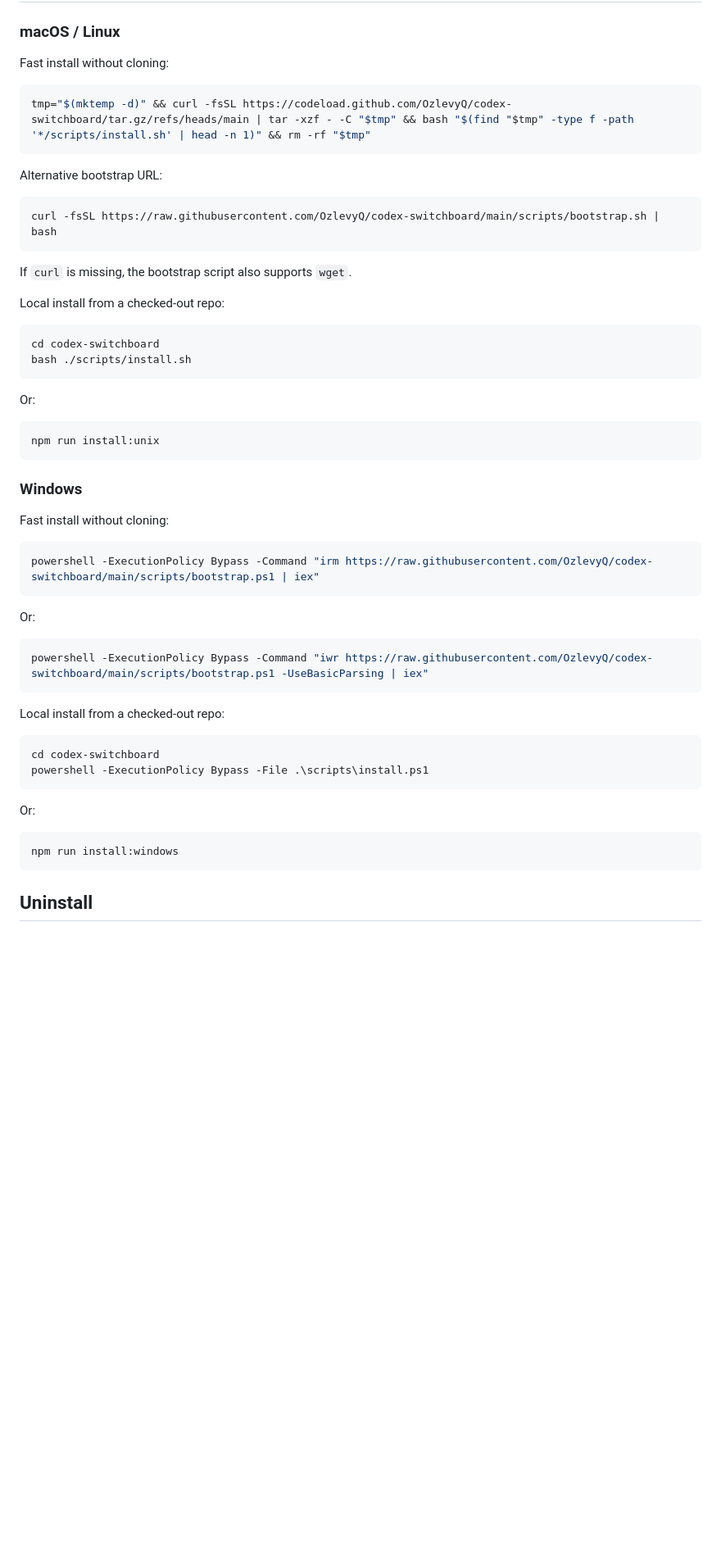
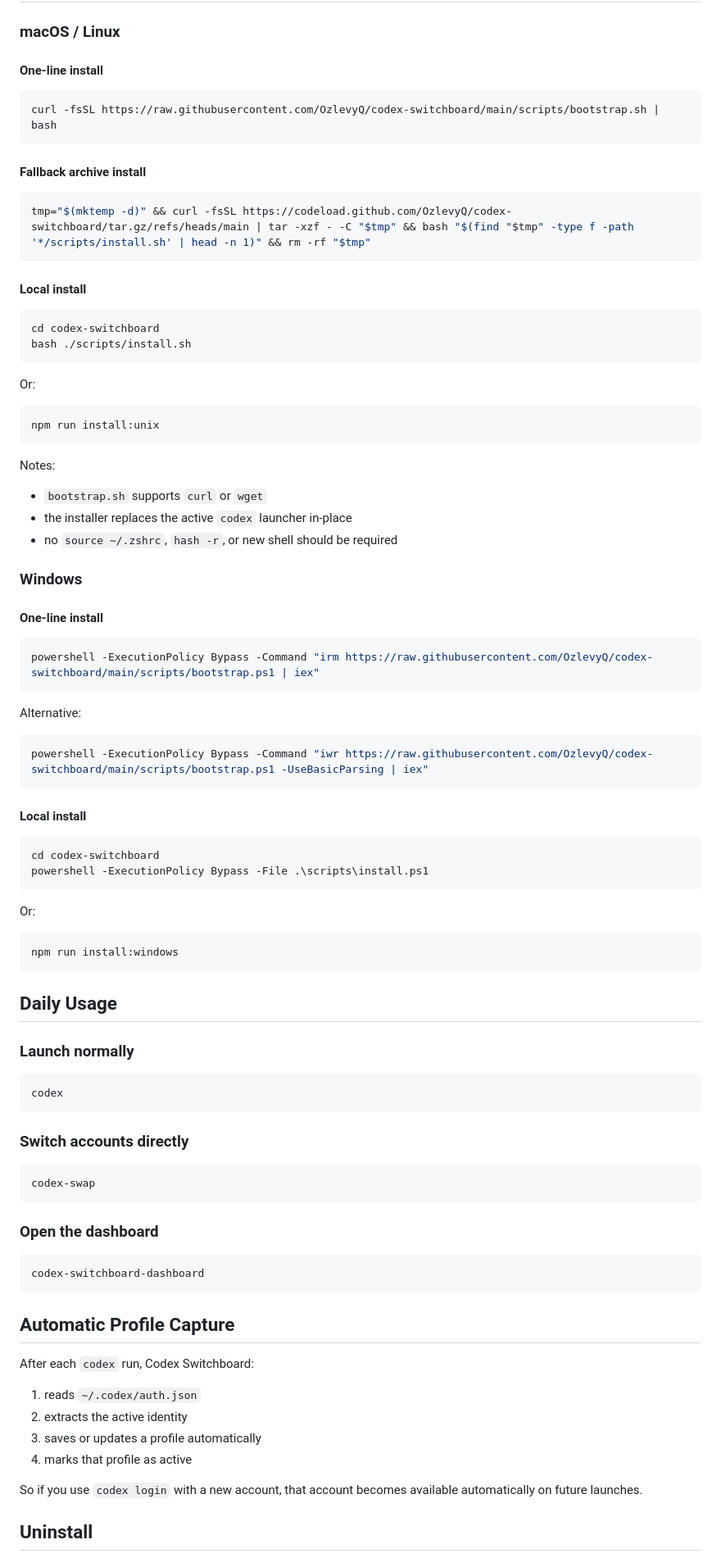
Before and after one commit to OzlevyQ/codex-switchboard, a Markdown page: README.md, the part around one of its changes. Shown at 82% size. Rendered like a GitHub page; blank space fills up the shorter version.

````diff
--- a/README.md
+++ b/README.md
@@ -33,21 +82,19 @@ After installation:
 
 ### macOS / Linux
 
-Fast install without cloning:
+#### One-line install
+
+```bash
+curl -fsSL https://raw.githubusercontent.com/OzlevyQ/codex-switchboard/main/scripts/bootstrap.sh | bash
+```
+
+#### Fallback archive install
 
 ```bash
 tmp="$(mktemp -d)" && curl -fsSL https://codeload.github.com/OzlevyQ/codex-switchboard/tar.gz/refs/heads/main | tar -xzf - -C "$tmp" && bash "$(find "$tmp" -type f -path '*/scripts/install.sh' | head -n 1)" && rm -rf "$tmp"
 ```
 
-Alternative bootstrap URL:
-
-```bash
-curl -fsSL https://raw.githubusercontent.com/OzlevyQ/codex-switchboard/main/scripts/bootstrap.sh | bash
-```
-
-If `curl` is missing, the bootstrap script also supports `wget`.
-
-Local install from a checked-out repo:
+#### Local install
 
 ```bash
 cd codex-switchboard
@@ -60,21 +107,27 @@ Or:
 npm run install:unix
 ```
 
+Notes:
+
+- `bootstrap.sh` supports `curl` or `wget`
+- the installer replaces the active `codex` launcher in-place
+- no `source ~/.zshrc`, `hash -r`, or new shell should be required
+
 ### Windows
 
-Fast install without cloning:
+#### One-line install
 
 ```powershell
 powershell -ExecutionPolicy Bypass -Command "irm https://raw.githubusercontent.com/OzlevyQ/codex-switchboard/main/scripts/bootstrap.ps1 | iex"
 ```
 
-Or:
+Alternative:
 
 ```powershell
 powershell -ExecutionPolicy Bypass -Command "iwr https://raw.githubusercontent.com/OzlevyQ/codex-switchboard/main/scripts/bootstrap.ps1 -UseBasicParsing | iex"
 ```
 
-Local install from a checked-out repo:
+#### Local install
 
 ```powershell
 cd codex-switchboard
@@ -87,5 +140,37 @@ Or:
 npm run install:windows
 ```
 
+## Daily Usage
+
+### Launch normally
+
+```bash
+codex
+```
+
+### Switch accounts directly
+
+```bash
+codex-swap
+```
+
+### Open the dashboard
+
+```bash
+codex-switchboard-dashboard
+```
+
+## Automatic Profile Capture
+
+After each `codex` run, Codex Switchboard:
+
+1. reads `~/.codex/auth.json`
+2. extracts the active identity
+3. saves or updates a profile automatically
+4. marks that profile as active
+
+So if you use `codex login` with a new account, that account becomes available
+automatically on future launches.
+
 ## Uninstall
 
````
Also changed, not shown: other parts of README.md (+89 -48 lines).
